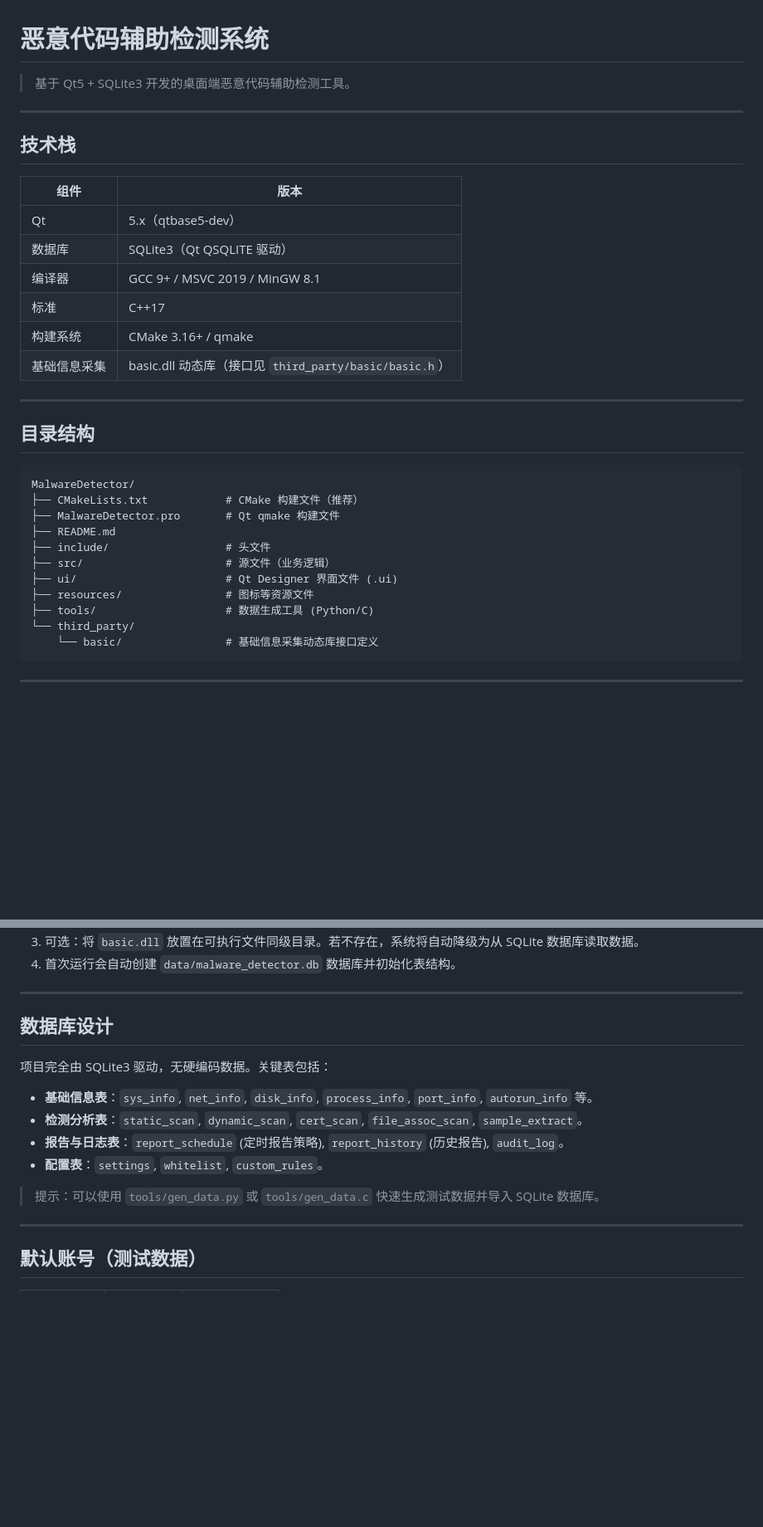
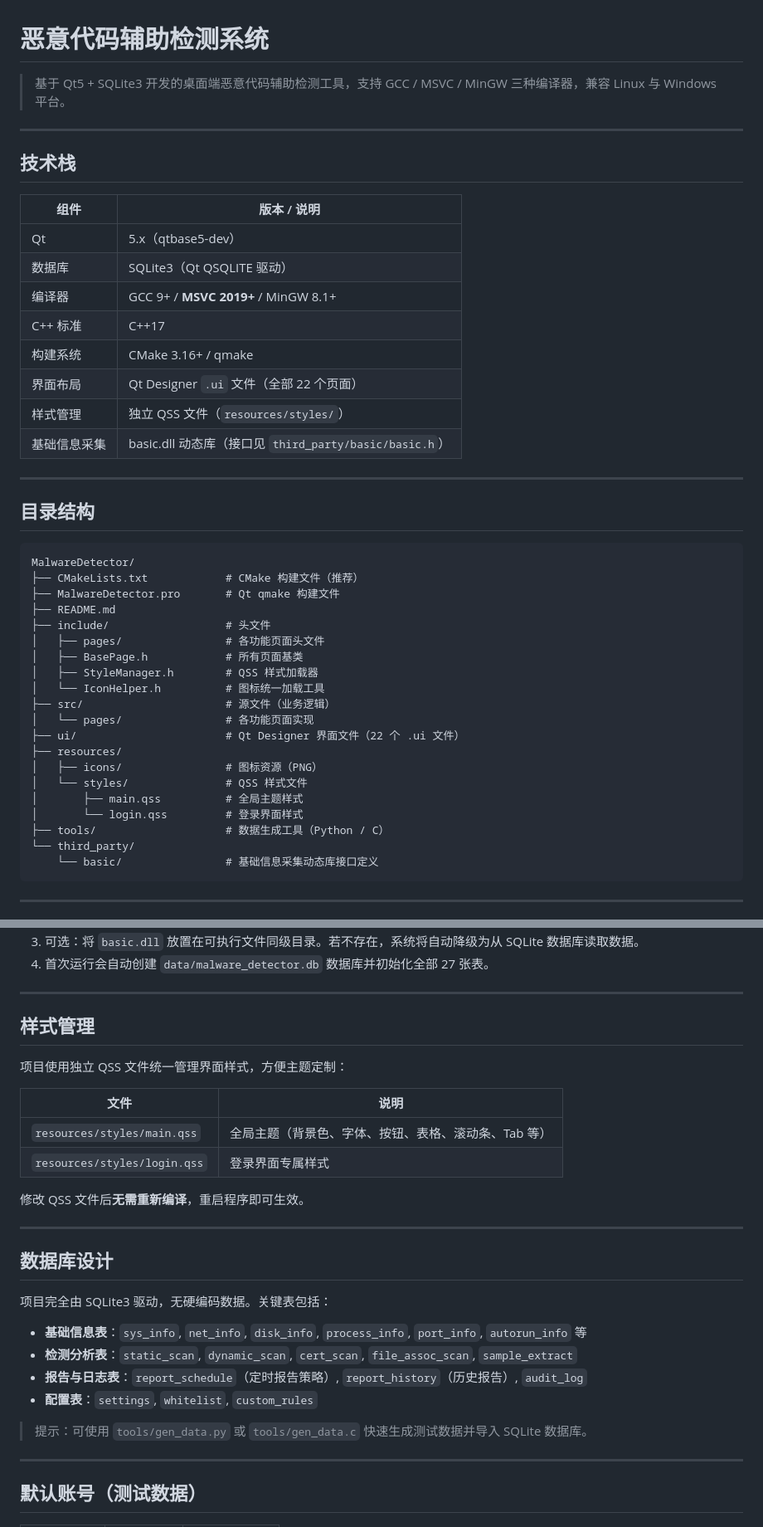
Before and after one commit to rakehellsx/MaliciousDetector, a Markdown page: README.md, 2 parts joined by grey strips. Shown at 83% size. GitHub-like rendering; blank space fills up the shorter version.

````diff
--- a/README.md
+++ b/README.md
@@ -1,18 +1,20 @@
 # 恶意代码辅助检测系统
 
-> 基于 Qt5 + SQLite3 开发的桌面端恶意代码辅助检测工具。
+> 基于 Qt5 + SQLite3 开发的桌面端恶意代码辅助检测工具，支持 GCC / MSVC / MinGW 三种编译器，兼容 Linux 与 Windows 平台。
 
 ---
 
 ## 技术栈
 
-| 组件 | 版本 |
+| 组件 | 版本 / 说明 |
 |---|---|
 | Qt | 5.x（qtbase5-dev） |
 | 数据库 | SQLite3（Qt QSQLITE 驱动） |
-| 编译器 | GCC 9+ / MSVC 2019 / MinGW 8.1 |
-| 标准 | C++17 |
+| 编译器 | GCC 9+ / **MSVC 2019+** / MinGW 8.1+ |
+| C++ 标准 | C++17 |
 | 构建系统 | CMake 3.16+ / qmake |
+| 界面布局 | Qt Designer `.ui` 文件（全部 22 个页面） |
+| 样式管理 | 独立 QSS 文件（`resources/styles/`） |
 | 基础信息采集 | basic.dll 动态库（接口见 `third_party/basic/basic.h`） |
 
 ---
@@ -25,10 +27,19 @@ MalwareDetector/
 ├── MalwareDetector.pro       # Qt qmake 构建文件
 ├── README.md
 ├── include/                  # 头文件
+│   ├── pages/                # 各功能页面头文件
+│   ├── BasePage.h            # 所有页面基类
+│   ├── StyleManager.h        # QSS 样式加载器
+│   └── IconHelper.h          # 图标统一加载工具
 ├── src/                      # 源文件（业务逻辑）
-├── ui/                       # Qt Designer 界面文件 (.ui)
-├── resources/                # 图标等资源文件
-├── tools/                    # 数据生成工具 (Python/C)
+│   └── pages/                # 各功能页面实现
+├── ui/                       # Qt Designer 界面文件（22 个 .ui 文件）
+├── resources/
+│   ├── icons/                # 图标资源（PNG）
+│   └── styles/               # QSS 样式文件
+│       ├── main.qss          # 全局主题样式
+│       └── login.qss         # 登录界面样式
+├── tools/                    # 数据生成工具（Python / C）
 └── third_party/
     └── basic/                # 基础信息采集动态库接口定义
 ```
@@ -132,17 +176,31 @@ make -j4
 3. 可选：将 `basic.dll` 放置在可执行文件同级目录。若不存在，系统将自动降级为从 SQLite 数据库读取数据。
-4. 首次运行会自动创建 `data/malware_detector.db` 数据库并初始化表结构。
+4. 首次运行会自动创建 `data/malware_detector.db` 数据库并初始化全部 27 张表。
+
+---
+
+## 样式管理
+
+项目使用独立 QSS 文件统一管理界面样式，方便主题定制：
+
+| 文件 | 说明 |
+|---|---|
+| `resources/styles/main.qss` | 全局主题（背景色、字体、按钮、表格、滚动条、Tab 等） |
+| `resources/styles/login.qss` | 登录界面专属样式 |
+
+修改 QSS 文件后**无需重新编译**，重启程序即可生效。
 
 ---
 
 ## 数据库设计
 
 项目完全由 SQLite3 驱动，无硬编码数据。关键表包括：
-- **基础信息表**：`sys_info`, `net_info`, `disk_info`, `process_info`, `port_info`, `autorun_info` 等。
-- **检测分析表**：`static_scan`, `dynamic_scan`, `cert_scan`, `file_assoc_scan`, `sample_extract`。
-- **报告与日志表**：`report_schedule` (定时报告策略), `report_history` (历史报告), `audit_log`。
-- **配置表**：`settings`, `whitelist`, `custom_rules`。
 
-> 提示：可以使用 `tools/gen_data.py` 或 `tools/gen_data.c` 快速生成测试数据并导入 SQLite 数据库。
+- **基础信息表**：`sys_info`, `net_info`, `disk_info`, `process_info`, `port_info`, `autorun_info` 等
+- **检测分析表**：`static_scan`, `dynamic_scan`, `cert_scan`, `file_assoc_scan`, `sample_extract`
+- **报告与日志表**：`report_schedule`（定时报告策略）, `report_history`（历史报告）, `audit_log`
+- **配置表**：`settings`, `whitelist`, `custom_rules`
+
+> 提示：可使用 `tools/gen_data.py` 或 `tools/gen_data.c` 快速生成测试数据并导入 SQLite 数据库。
 
 ---
 
````
Also changed, not shown: other parts of README.md (+55 -22 lines).
